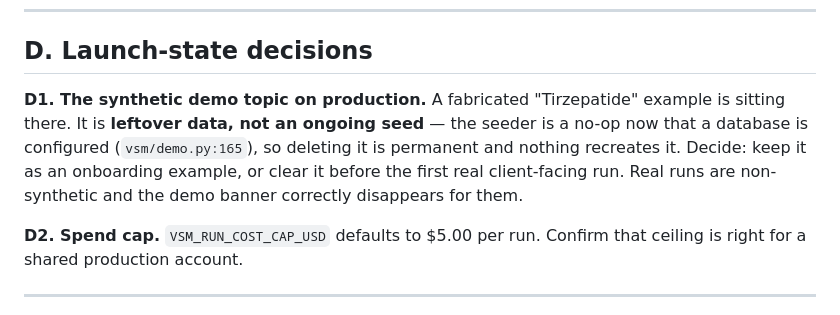
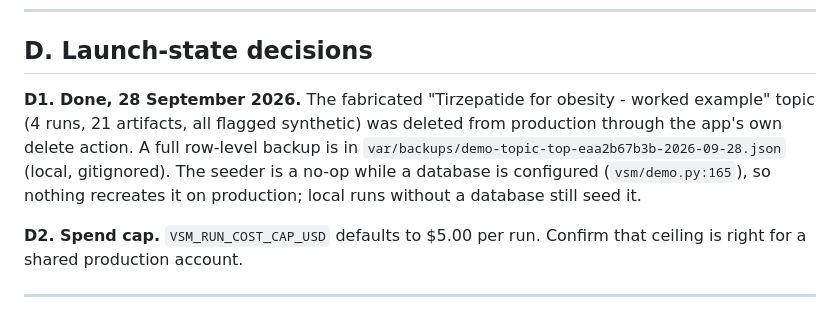
Before and after one commit to daniellazar-cpu/vi-signal-mine, a Markdown page: docs/PENDING.md, the part around the change. Rendered like a GitHub page.

Commit message:
docs: record deletion of the demo topic on production

```diff
--- a/docs/PENDING.md
+++ b/docs/PENDING.md
@@ -99,12 +99,12 @@ async is in scope.
 
 ## D. Launch-state decisions
 
-**D1. The synthetic demo topic on production.** A fabricated "Tirzepatide"
-example is sitting there. It is **leftover data, not an ongoing seed** — the
-seeder is a no-op now that a database is configured (`vsm/demo.py:165`), so
-deleting it is permanent and nothing recreates it. Decide: keep it as an
-onboarding example, or clear it before the first real client-facing run. Real runs
-are non-synthetic and the demo banner correctly disappears for them.
+**D1. Done, 28 September 2026.** The fabricated "Tirzepatide for obesity - worked
+example" topic (4 runs, 21 artifacts, all flagged synthetic) was deleted from
+production through the app's own delete action. A full row-level backup is in
+`var/backups/demo-topic-top-eaa2b67b3b-2026-09-28.json` (local, gitignored). The
+seeder is a no-op while a database is configured (`vsm/demo.py:165`), so nothing
+recreates it on production; local runs without a database still seed it.
 
 **D2. Spend cap.** `VSM_RUN_COST_CAP_USD` defaults to $5.00 per run. Confirm
 that ceiling is right for a shared production account.
```
